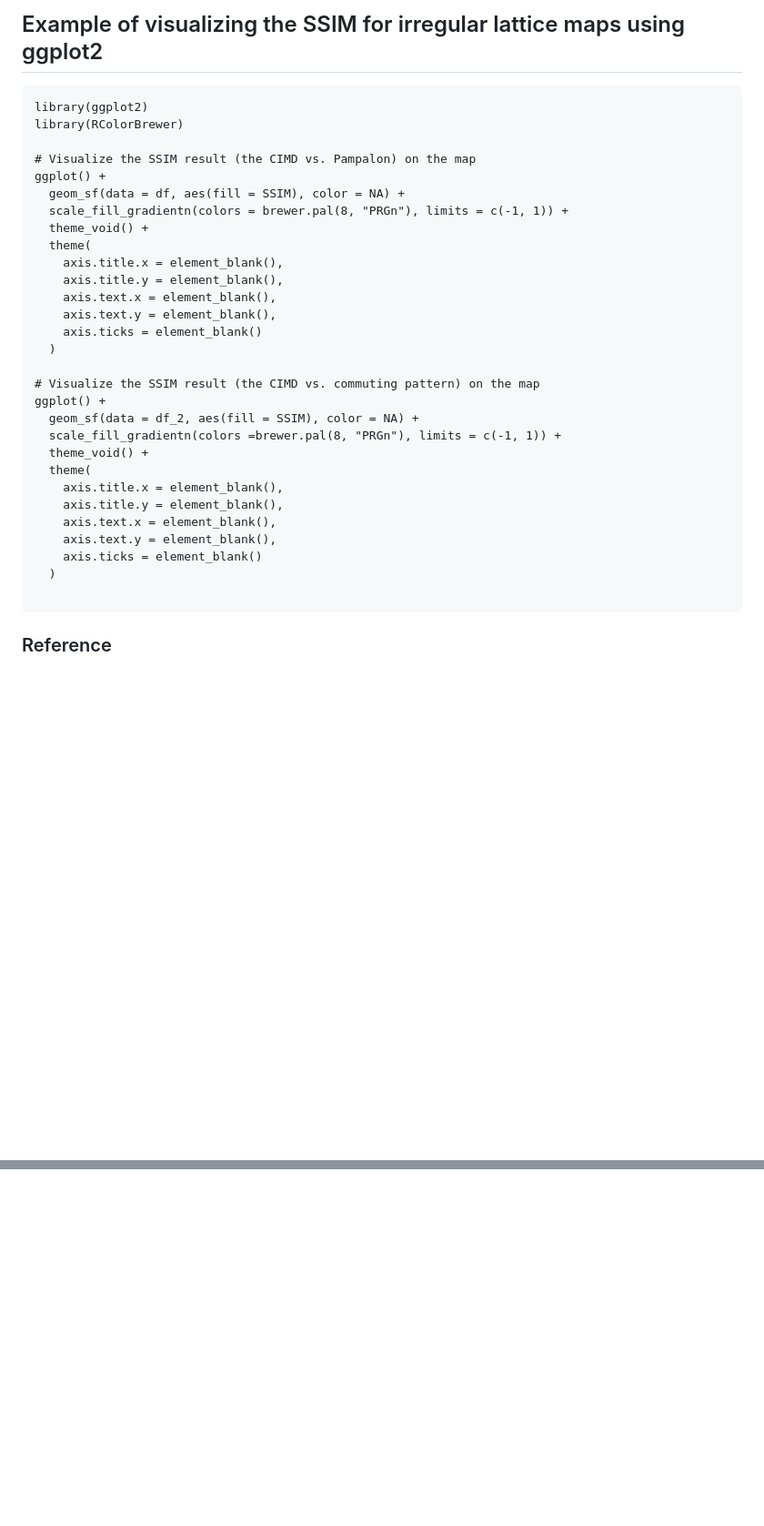
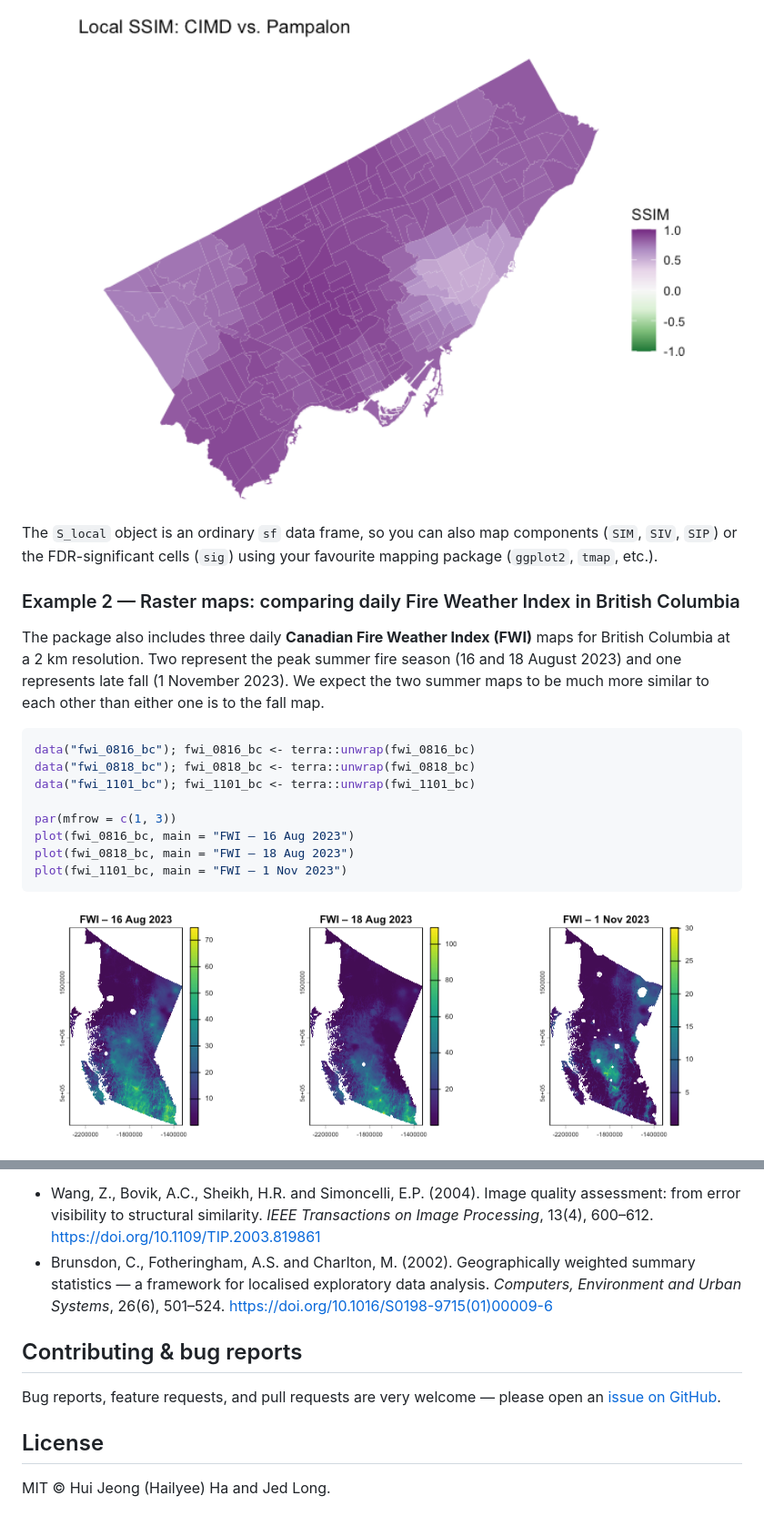
Before and after one commit to Hailyee-Ha/SSIMmap, a Markdown page: README.md, 2 parts joined by grey strips. Shown at 91% size. Drawn GitHub-style; pictures changed too: man/figures/README-polygon-local-1.png (added), man/figures/README-raster-data-1.png (added); blank space fills up the shorter version.

````diff
--- a/README.md
+++ b/README.md
@@ -87,38 +177,29 @@ levelplot(result_raster)
 ```
 
-## Example of visualizing the SSIM for irregular lattice maps using ggplot2
+<img src="man/figures/README-polygon-local-1.png" alt="" width="100%" />
 
-```
-library(ggplot2)
-library(RColorBrewer)
+The `S_local` object is an ordinary `sf` data frame, so you can also map
+components (`SIM`, `SIV`, `SIP`) or the FDR-significant cells (`sig`)
+using your favourite mapping package (`ggplot2`, `tmap`, etc.).
 
-# Visualize the SSIM result (the CIMD vs. Pampalon) on the map
-ggplot() +
-  geom_sf(data = df, aes(fill = SSIM), color = NA) +
-  scale_fill_gradientn(colors = brewer.pal(8, "PRGn"), limits = c(-1, 1)) +
-  theme_void() +
-  theme(
-    axis.title.x = element_blank(),
-    axis.title.y = element_blank(),
-    axis.text.x = element_blank(),
-    axis.text.y = element_blank(),
-    axis.ticks = element_blank()
-  )
+### Example 2 — Raster maps: comparing daily Fire Weather Index in British Columbia
 
-# Visualize the SSIM result (the CIMD vs. commuting pattern) on the map
-ggplot() +
-  geom_sf(data = df_2, aes(fill = SSIM), color = NA) +
-  scale_fill_gradientn(colors =brewer.pal(8, "PRGn"), limits = c(-1, 1)) +
-  theme_void() +
-  theme(
-    axis.title.x = element_blank(),
-    axis.title.y = element_blank(),
-    axis.text.x = element_blank(),
-    axis.text.y = element_blank(),
-    axis.ticks = element_blank()
-  )
+The package also includes three daily **Canadian Fire Weather Index
+(FWI)** maps for British Columbia at a 2 km resolution. Two represent
+the peak summer fire season (16 and 18 August 2023) and one represents
+late fall (1 November 2023). We expect the two summer maps to be much
+more similar to each other than either one is to the fall map.
 
+``` r
+data("fwi_0816_bc"); fwi_0816_bc <- terra::unwrap(fwi_0816_bc)
+data("fwi_0818_bc"); fwi_0818_bc <- terra::unwrap(fwi_0818_bc)
+data("fwi_1101_bc"); fwi_1101_bc <- terra::unwrap(fwi_1101_bc)
+
+par(mfrow = c(1, 3))
+plot(fwi_0816_bc, main = "FWI – 16 Aug 2023")
+plot(fwi_0818_bc, main = "FWI – 18 Aug 2023")
+plot(fwi_1101_bc, main = "FWI – 1 Nov 2023")
 ```
 
-### Reference
+<img src="man/figures/README-raster-data-1.png" alt="" width="100%" />
 
@@ -128,0 +310,18 @@ ggplot() +
+- Wang, Z., Bovik, A.C., Sheikh, H.R. and Simoncelli, E.P. (2004). Image
+  quality assessment: from error visibility to structural similarity.
+  *IEEE Transactions on Image Processing*, 13(4), 600–612.
+  <https://doi.org/10.1109/TIP.2003.819861>
+- Brunsdon, C., Fotheringham, A.S. and Charlton, M. (2002).
+  Geographically weighted summary statistics — a framework for localised
+  exploratory data analysis. *Computers, Environment and Urban Systems*,
+  26(6), 501–524. <https://doi.org/10.1016/S0198-9715(01)00009-6>
+
+## Contributing & bug reports
+
+Bug reports, feature requests, and pull requests are very welcome —
+please open an [issue on
+GitHub](https://github.com/Hailyee-Ha/SSIMmap/issues).
+
+## License
+
+MIT © Hui Jeong (Hailyee) Ha and Jed Long.
````
Also changed, not shown: other parts of README.md (+248 -58 lines), man/figures/README-bandwidth-1.png (added), man/figures/README-toronto-data-1.png (added), 1 other file.
